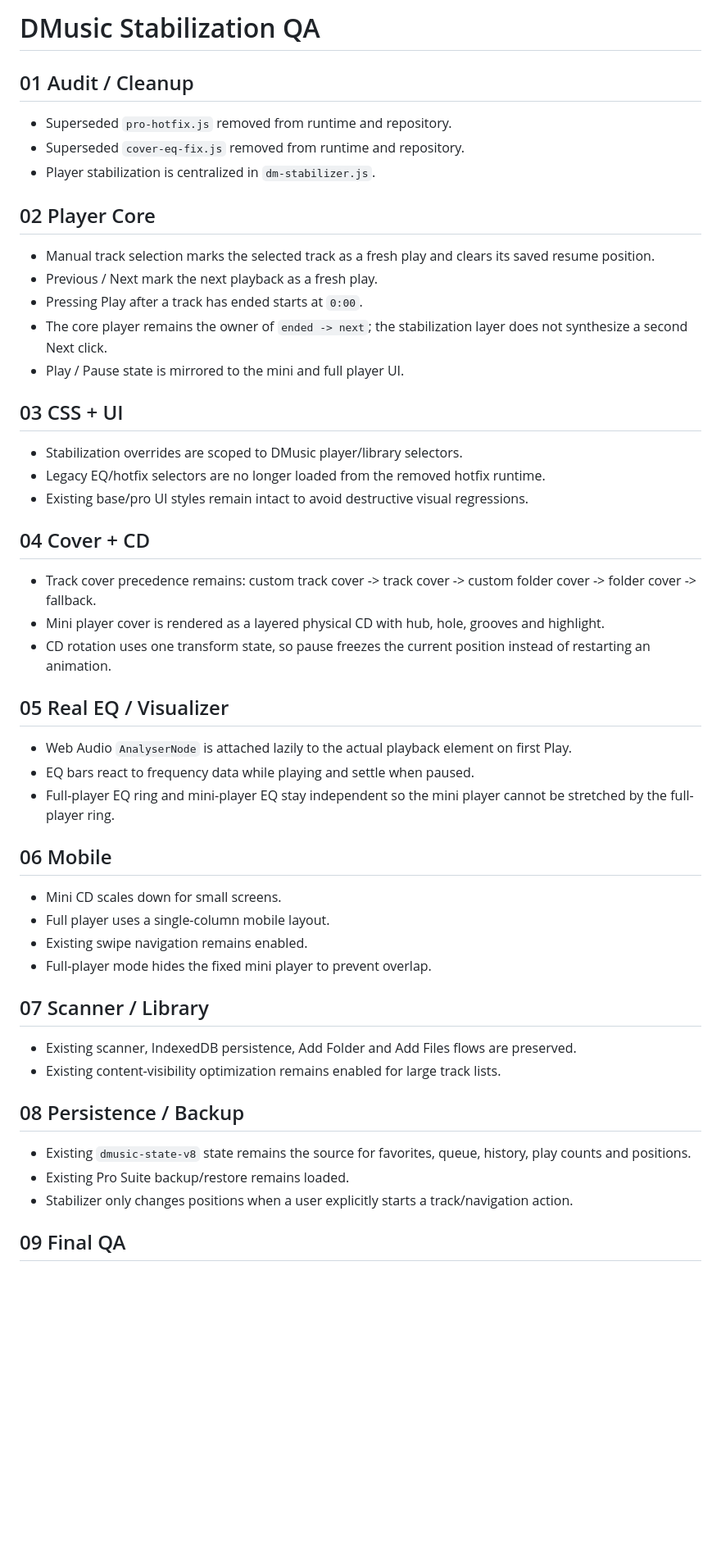
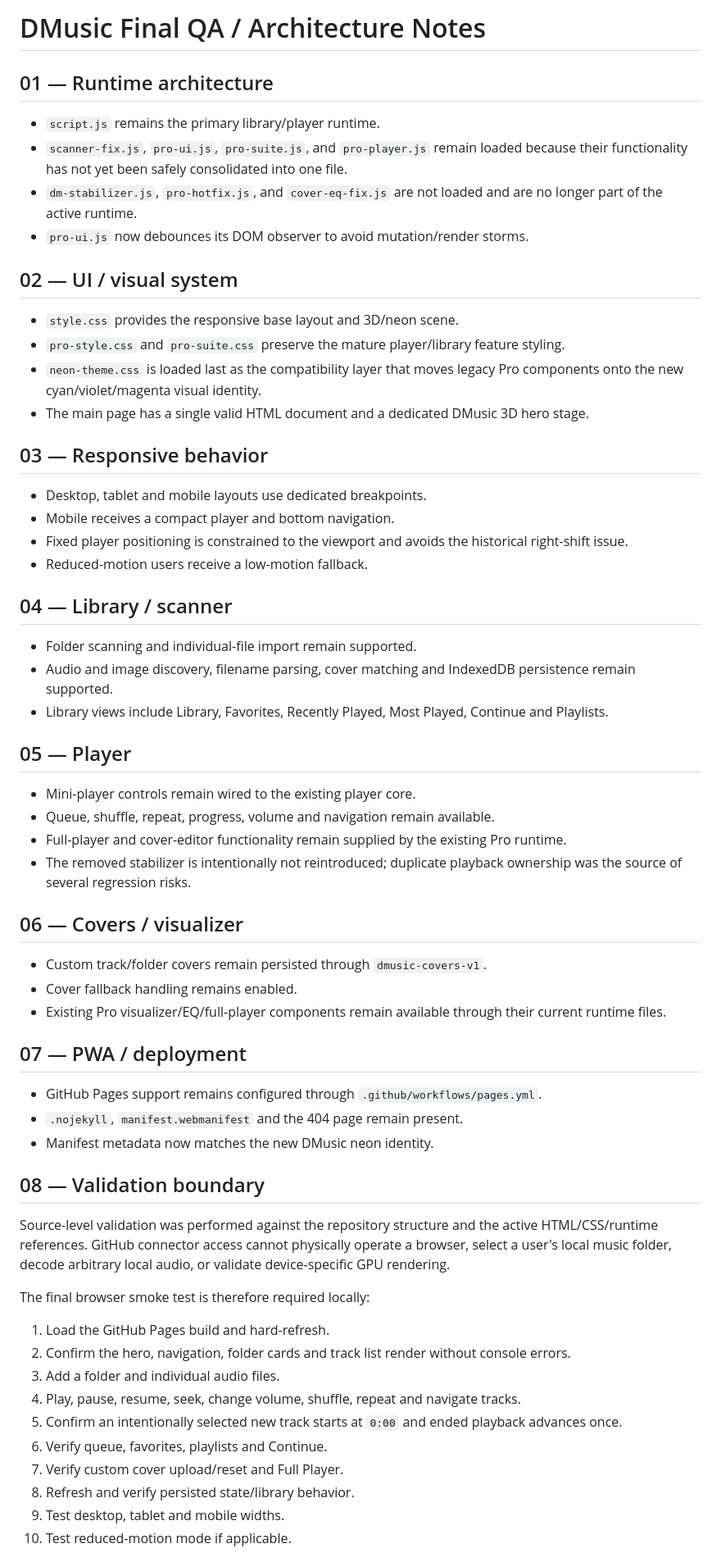
Before and after one commit to ghaboos/DMusic, a Markdown page: STABILIZATION-QA.md, the part around one of its changes. Shown at 82% size. GitHub-like rendering; blank space fills up the shorter version.

Commit message:
Refresh QA documentation for final neon redesign and current runtime architecture

```diff
--- a/STABILIZATION-QA.md
+++ b/STABILIZATION-QA.md
@@ -1,46 +1,56 @@
-# DMusic Stabilization QA
+# DMusic Final QA / Architecture Notes
 
-## 01 Audit / Cleanup
-- Superseded `pro-hotfix.js` removed from runtime and repository.
-- Superseded `cover-eq-fix.js` removed from runtime and repository.
-- Player stabilization is centralized in `dm-stabilizer.js`.
+## 01 — Runtime architecture
+- `script.js` remains the primary library/player runtime.
+- `scanner-fix.js`, `pro-ui.js`, `pro-suite.js`, and `pro-player.js` remain loaded because their functionality has not yet been safely consolidated into one file.
+- `dm-stabilizer.js`, `pro-hotfix.js`, and `cover-eq-fix.js` are not loaded and are no longer part of the active runtime.
+- `pro-ui.js` now debounces its DOM observer to avoid mutation/render storms.
 
-## 02 Player Core
-- Manual track selection marks the selected track as a fresh play and clears its saved resume position.
-- Previous / Next mark the next playback as a fresh play.
-- Pressing Play after a track has ended starts at `0:00`.
-- The core player remains the owner of `ended -> next`; the stabilization layer does not synthesize a second Next click.
-- Play / Pause state is mirrored to the mini and full player UI.
+## 02 — UI / visual system
+- `style.css` provides the responsive base layout and 3D/neon scene.
+- `pro-style.css` and `pro-suite.css` preserve the mature player/library feature styling.
+- `neon-theme.css` is loaded last as the compatibility layer that moves legacy Pro components onto the new cyan/violet/magenta visual identity.
+- The main page has a single valid HTML document and a dedicated DMusic 3D hero stage.
 
-## 03 CSS + UI
-- Stabilization overrides are scoped to DMusic player/library selectors.
-- Legacy EQ/hotfix selectors are no longer loaded from the removed hotfix runtime.
-- Existing base/pro UI styles remain intact to avoid destructive visual regressions.
+## 03 — Responsive behavior
+- Desktop, tablet and mobile layouts use dedicated breakpoints.
+- Mobile receives a compact player and bottom navigation.
+- Fixed player positioning is constrained to the viewport and avoids the historical right-shift issue.
+- Reduced-motion users receive a low-motion fallback.
 
-## 04 Cover + CD
-- Track cover precedence remains: custom track cover -> track cover -> custom folder cover -> folder cover -> fallback.
-- Mini player cover is rendered as a layered physical CD with hub, hole, grooves and highlight.
-- CD rotation uses one transform state, so pause freezes the current position instead of restarting an animation.
+## 04 — Library / scanner
+- Folder scanning and individual-file import remain supported.
+- Audio and image discovery, filename parsing, cover matching and IndexedDB persistence remain supported.
+- Library views include Library, Favorites, Recently Played, Most Played, Continue and Playlists.
 
-## 05 Real EQ / Visualizer
-- Web Audio `AnalyserNode` is attached lazily to the actual playback element on first Play.
-- EQ bars react to frequency data while playing and settle when paused.
-- Full-player EQ ring and mini-player EQ stay independent so the mini player cannot be stretched by the full-player ring.
+## 05 — Player
+- Mini-player controls remain wired to the existing player core.
+- Queue, shuffle, repeat, progress, volume and navigation remain available.
+- Full-player and cover-editor functionality remain supplied by the existing Pro runtime.
+- The removed stabilizer is intentionally not reintroduced; duplicate playback ownership was the source of several regression risks.
 
-## 06 Mobile
-- Mini CD scales down for small screens.
-- Full player uses a single-column mobile layout.
-- Existing swipe navigation remains enabled.
-- Full-player mode hides the fixed mini player to prevent overlap.
+## 06 — Covers / visualizer
+- Custom track/folder covers remain persisted through `dmusic-covers-v1`.
+- Cover fallback handling remains enabled.
+- Existing Pro visualizer/EQ/full-player components remain available through their current runtime files.
 
-## 07 Scanner / Library
-- Existing scanner, IndexedDB persistence, Add Folder and Add Files flows are preserved.
-- Existing content-visibility optimization remains enabled for large track lists.
+## 07 — PWA / deployment
+- GitHub Pages support remains configured through `.github/workflows/pages.yml`.
+- `.nojekyll`, `manifest.webmanifest` and the 404 page remain present.
+- Manifest metadata now matches the new DMusic neon identity.
 
-## 08 Persistence / Backup
-- Existing `dmusic-state-v8` state remains the source for favorites, queue, history, play counts and positions.
-- Existing Pro Suite backup/restore remains loaded.
-- Stabilizer only changes positions when a user explicitly starts a track/navigation action.
+## 08 — Validation boundary
+Source-level validation was performed against the repository structure and the active HTML/CSS/runtime references. GitHub connector access cannot physically operate a browser, select a user's local music folder, decode arbitrary local audio, or validate device-specific GPU rendering.
 
-## 09 Final QA
+The final browser smoke test is therefore required locally:
+1. Load the GitHub Pages build and hard-refresh.
+2. Confirm the hero, navigation, folder cards and track list render without console errors.
+3. Add a folder and individual audio files.
+4. Play, pause, resume, seek, change volume, shuffle, repeat and navigate tracks.
+5. Confirm an intentionally selected new track starts at `0:00` and ended playback advances once.
+6. Verify queue, favorites, playlists and Continue.
+7. Verify custom cover upload/reset and Full Player.
+8. Refresh and verify persisted state/library behavior.
+9. Test desktop, tablet and mobile widths.
+10. Test reduced-motion mode if applicable.
 
```
Also changed, not shown: other parts of STABILIZATION-QA.md (+2 -17 lines).
